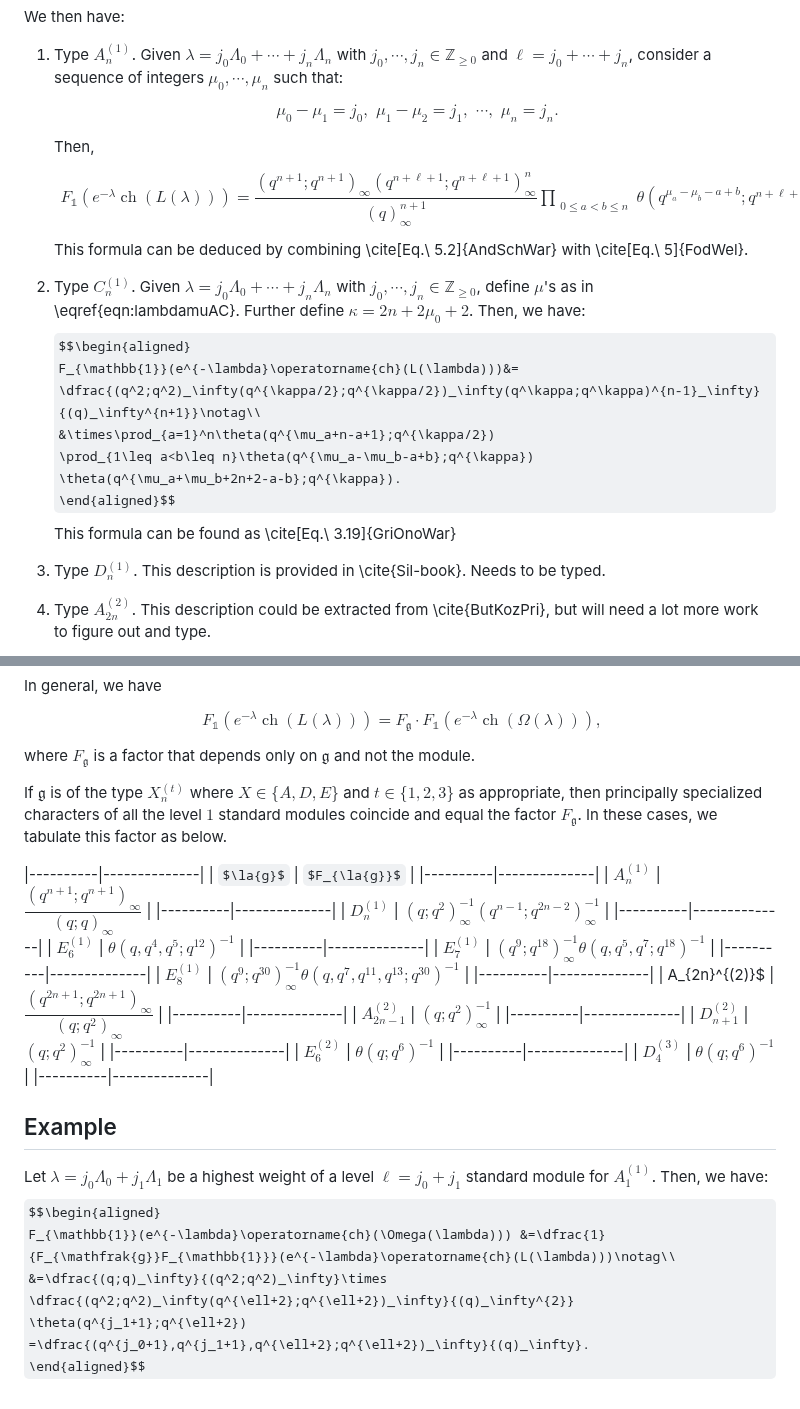
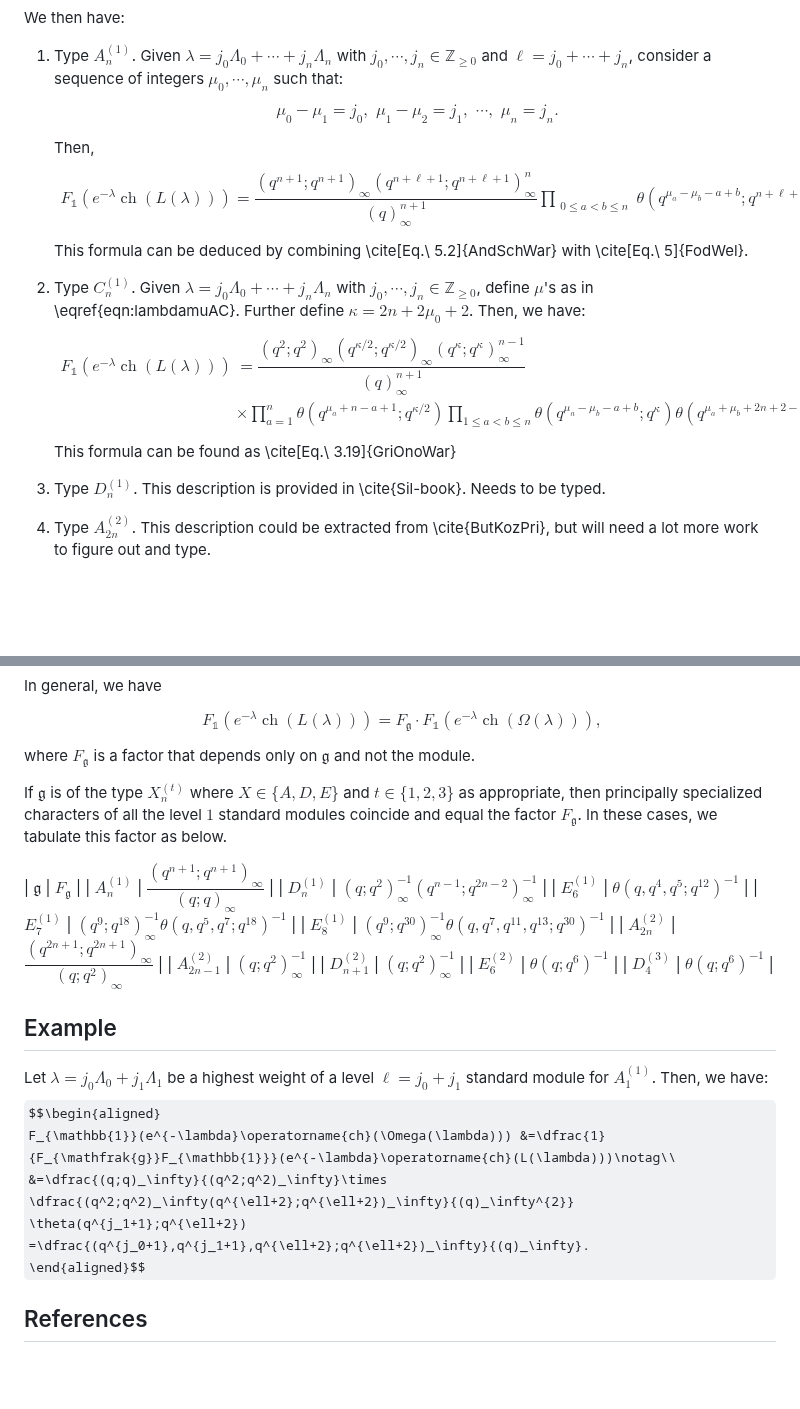
Before and after one commit to rrsdb/rrsdb.github.io, a Markdown page: pages/lie_algebras.md, 2 parts joined by grey strips. GitHub-like rendering; some formulas as TeX source; blank space fills up the shorter version.

```diff
--- a/pages/lie_algebras.md
+++ b/pages/lie_algebras.md
@@ -77,13 +77,12 @@ We then have:
 1. Type $A_n^{(1)}$. Given $\lambda = j_0\Lambda_0+\cdots+j_n\Lambda_n$ with $j_0,\cdots,j_n\in \mathbb{Z}_{\geq 0}$ and $\ell=j_0+\cdots+j_n$,  consider a sequence of integers $\mu_0,\cdots, \mu_n$ such that:
 $$\begin{aligned}
 \mu_0-\mu_1 = j_0,\,\, \mu_1-\mu_2=j_1,\,\,\cdots,\,\, \mu_n=j_n.
-\label{eqn:lambdamuAC}
 \end{aligned}$$
 Then,
 $$\begin{aligned}
 F_{\mathbb{1}}(e^{-\lambda}\operatorname{ch}(L(\lambda)))=\dfrac{(q^{n+1};q^{n+1})_\infty(q^{n+\ell+1};q^{n+\ell+1})^{n}_{\infty}}{(q)_\infty^{n+1}}\prod_{\substack{0\leq a<b\leq n}}
- \theta(q^{\mu_a-\mu_b-a+b};q^{n+\ell+1}),
- \end{aligned}$$
+\theta(q^{\mu_a-\mu_b-a+b};q^{n+\ell+1}),
+\end{aligned}$$
 This formula can be deduced by combining \cite[Eq.\ 5.2]{AndSchWar} with \cite[Eq.\ 5]{FodWel}.
 
 2. Type $C_n^{(1)}$. Given $\lambda = j_0\Lambda_0+\cdots+j_n\Lambda_n$ with $j_0,\cdots,j_n\in \mathbb{Z}_{\geq 0}$, define $\mu$'s as in \eqref{eqn:lambdamuAC}.
@@ -91,7 +90,7 @@ Further define $\kappa = 2n+2\mu_0+2$.
 Then, we have:
 $$\begin{aligned}
 F_{\mathbb{1}}(e^{-\lambda}\operatorname{ch}(L(\lambda)))&=
-\dfrac{(q^2;q^2)_\infty(q^{\kappa/2};q^{\kappa/2})_\infty(q^\kappa;q^\kappa)^{n-1}_\infty}{(q)_\infty^{n+1}}\notag\\
+\dfrac{(q^2;q^2)_\infty(q^{\kappa/2};q^{\kappa/2})_\infty(q^\kappa;q^\kappa)^{n-1}_\infty}{(q)_\infty^{n+1}}\\
 &\times\prod_{a=1}^n\theta(q^{\mu_a+n-a+1};q^{\kappa/2})
 \prod_{1\leq a<b\leq n}\theta(q^{\mu_a-\mu_b-a+b};q^{\kappa})
 \theta(q^{\mu_a+\mu_b+2n+2-a-b};q^{\kappa}).
@@ -116,34 +115,17 @@ where $F_{\mathfrak{g}}$ is a factor that depends only on $\mathfrak{g}$ and not
 
 If $\mathfrak{g}$ is of the type $X_n^{(t)}$ where $X\in \{A,D,E\}$ and $t\in \{1,2,3\}$ as appropriate, then principally specialized characters of all the level $1$ standard modules coincide and equal the factor $F_\mathfrak{g}$. In these cases, we tabulate this factor as below.
 
-|----------|--------------|
-| $\la{g}$ | $F_{\la{g}}$ |
-|----------|--------------|
+| $\mathfrak{g}$ | $F_{\mathfrak{g}}$ |
 | $A_n^{(1)}$ |  $\dfrac{(q^{n+1};q^{n+1})_\infty}{(q;q)_\infty}$ |
-|----------|--------------|
 | $D_n^{(1)}$ | $(q;q^2)_\infty^{-1}(q^{n-1};q^{2n-2})_\infty^{-1}$ |
-|----------|--------------|
 | $E_{6}^{(1)}$ | $\theta(q,q^4,q^5;q^{12})^{-1}$ |
-|----------|--------------|
 | $E_{7}^{(1)}$ | $(q^9;q^{18})_\infty^{-1}\theta(q,q^5,q^7;q^{18})^{-1}$ |
-|----------|--------------|
 | $E_8^{(1)}$ | $(q^9;q^{30})_\infty^{-1}\theta(q,q^7,q^{11},q^{13};q^{30})^{-1}$ |
-|----------|--------------|
-| A_{2n}^{(2)}$ | $\dfrac{(q^{2n+1};q^{2n+1})_\infty}{(q;q^2)_\infty}$ |
-|----------|--------------|
+| $A_{2n}^{(2)}$ | $\dfrac{(q^{2n+1};q^{2n+1})_\infty}{(q;q^2)_\infty}$ |
 | $A_{2n-1}^{(2)}$ | $(q;q^2)_\infty^{-1}$ |
-|----------|--------------|
 | $D_{n+1}^{(2)}$ | $(q;q^2)_\infty^{-1}$ |
-|----------|--------------|
 | $E_6^{(2)}$ | $\theta(q;q^6)^{-1}$ |
-|----------|--------------|
 | $D_4^{(3)}$ | $\theta(q;q^6)^{-1}$ |
-|----------|--------------|
-
-
-
-
-
 
 ## Example
 
@@ -155,3 +137,5 @@ F_{\mathbb{1}}(e^{-\lambda}\operatorname{ch}(\Omega(\lambda))) &=\dfrac{1}{F_{\m
 \theta(q^{j_1+1};q^{\ell+2})
 =\dfrac{(q^{j_0+1},q^{j_1+1},q^{\ell+2};q^{\ell+2})_\infty}{(q)_\infty}.
 \end{aligned}$$
+
+## References
```
